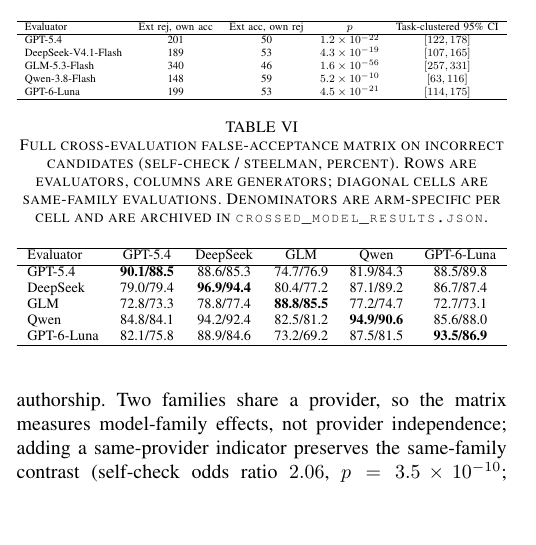
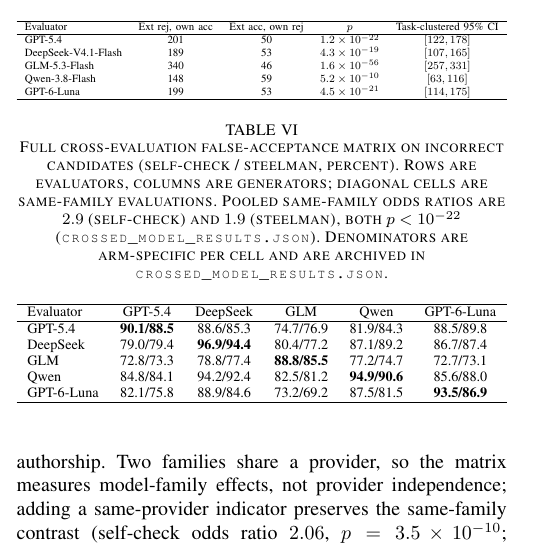
Before and after one commit to AndBrilliant/selfcorr-benchmarks, a LaTeX document (manuscript/main.tex): part of one column of page 10 of 16, cut so that both start at the same text, the shorter picture padded with empty space. Compiled offline with pdfLaTeX.

Commit message:
round-25 fixes (2 of 3) + homogeneity reproducibility investigation
- cross-matrix caption: pooled same-family ORs tabulated for both arms
  (2.9 self-check, 1.9 steelman, both p<1e-22) — answers MINOR that the
  steelman-arm excess was not tabulated; matrix cells already showed it
- archived Woolf (homogeneity_check.json) and Breslow-Day-Tarone
  (homogeneity_bd.json) recomputations of the arm-by-correctness homogeneity
  test: p=0.34-0.76 and 0.36-0.76 respectively. NEITHER reproduces the
  manuscript's stated 0.41-0.49, and the original computation is not archived
  anywhere in the repo. Outstanding decision for the user (see follow-up).

```diff
--- a/manuscript/main.tex
+++ b/manuscript/main.tex
@@ -1134,7 +1134,9 @@
 \centering
 \caption{Full cross-evaluation false-acceptance matrix on incorrect candidates
 (self-check / steelman, percent). Rows are evaluators, columns are generators;
-diagonal cells are same-family evaluations. Denominators are arm-specific per cell
+diagonal cells are same-family evaluations. Pooled same-family odds ratios are
+$2.9$ (self-check) and $1.9$ (steelman), both $p<10^{-22}$
+(\texttt{crossed\_model\_results.json}). Denominators are arm-specific per cell
 and are archived in \texttt{crossed\_model\_results.json}.}
 \label{tab:cross_matrix}
 \resizebox{\columnwidth}{!}{%
```
Also changed, not shown: 2 other files.
